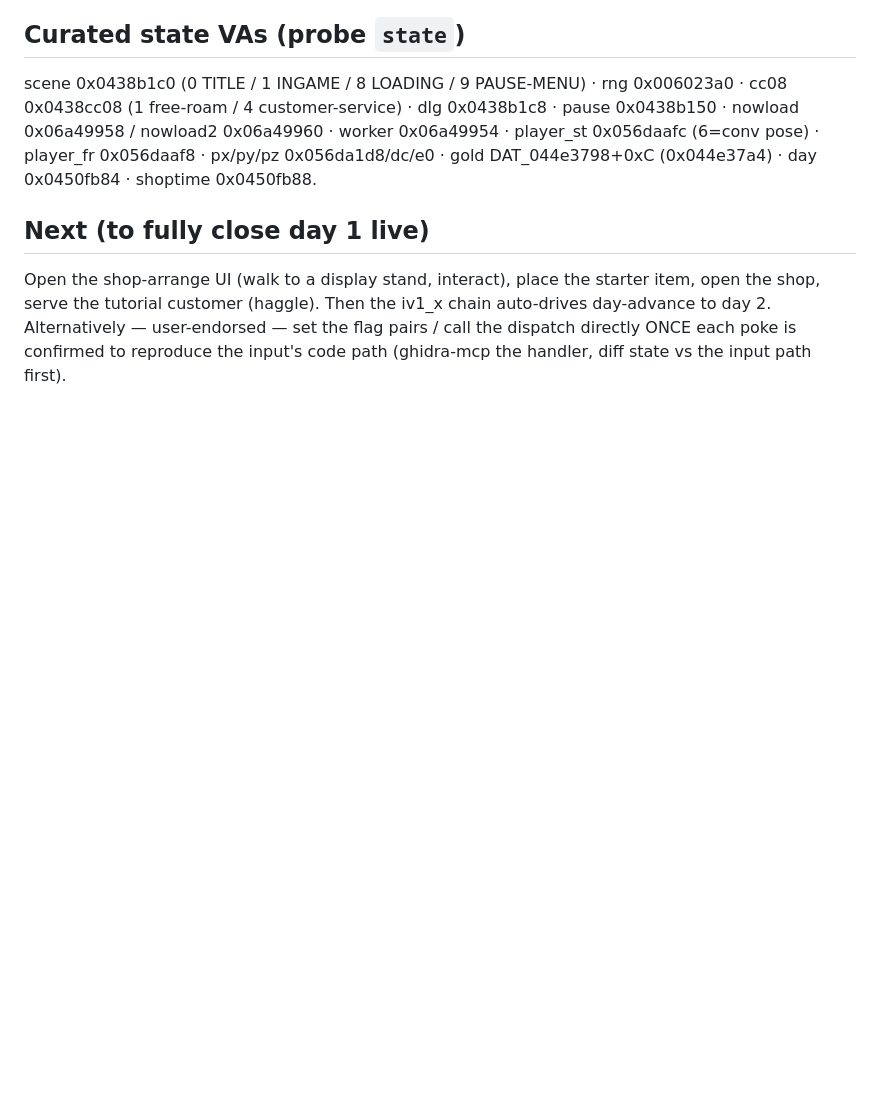
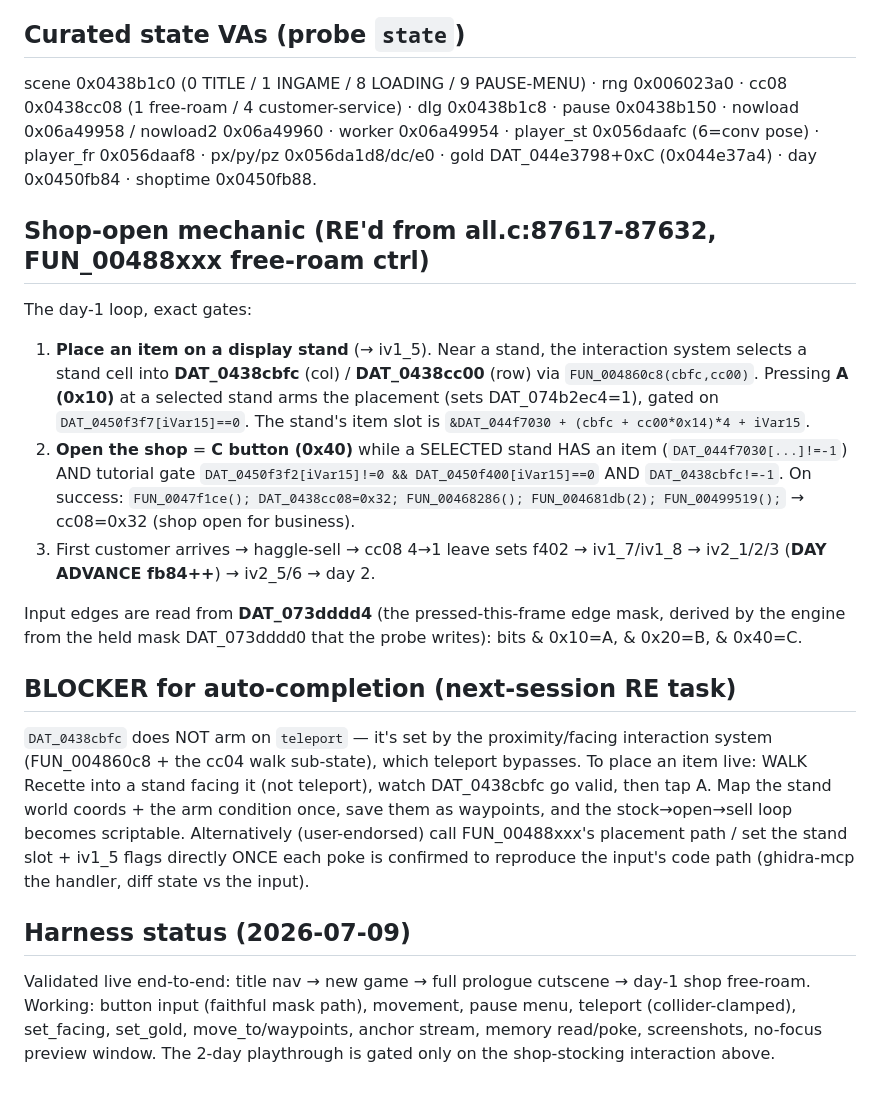
Before and after one commit to Francesco149/openrecet, a Markdown page: docs/findings/live-playthrough-day1-2.md, the part around the change. Drawn GitHub-style; blank space fills up the shorter version.

Commit message:
findings: RE the day-1 shop-open mechanic (cc08=0x32, C-button, stocked-stand gate)
Co-Authored-By: Claude Opus 4.8 (1M context) <noreply@anthropic.com>

```diff
--- a/docs/findings/live-playthrough-day1-2.md
+++ b/docs/findings/live-playthrough-day1-2.md
@@ -53,9 +53,38 @@ player_st 0x056daafc (6=conv pose) · player_fr 0x056daaf8 · px/py/pz
 0x056da1d8/dc/e0 · gold DAT_044e3798+0xC (0x044e37a4) · day 0x0450fb84 · shoptime
 0x0450fb88.
 
-## Next (to fully close day 1 live)
-Open the shop-arrange UI (walk to a display stand, interact), place the starter
-item, open the shop, serve the tutorial customer (haggle). Then the iv1_x chain
-auto-drives day-advance to day 2. Alternatively — user-endorsed — set the flag
-pairs / call the dispatch directly ONCE each poke is confirmed to reproduce the
-input's code path (ghidra-mcp the handler, diff state vs the input path first).
+## Shop-open mechanic (RE'd from all.c:87617-87632, FUN_00488xxx free-roam ctrl)
+The day-1 loop, exact gates:
+1. **Place an item on a display stand** (→ iv1_5). Near a stand, the interaction
+   system selects a stand cell into **DAT_0438cbfc** (col) / **DAT_0438cc00**
+   (row) via `FUN_004860c8(cbfc,cc00)`. Pressing **A (0x10)** at a selected stand
+   arms the placement (sets DAT_074b2ec4=1), gated on `DAT_0450f3f7[iVar15]==0`.
+   The stand's item slot is `&DAT_044f7030 + (cbfc + cc00*0x14)*4 + iVar15`.
+2. **Open the shop** = **C button (0x40)** while a SELECTED stand HAS an item
+   (`DAT_044f7030[...]!=-1`) AND tutorial gate `DAT_0450f3f2[iVar15]!=0 &&
+   DAT_0450f400[iVar15]==0` AND `DAT_0438cbfc!=-1`. On success:
+   `FUN_0047f1ce(); DAT_0438cc08=0x32; FUN_00468286(); FUN_004681db(2);
+   FUN_00499519();` → cc08=0x32 (shop open for business).
+3. First customer arrives → haggle-sell → cc08 4→1 leave sets f402 → iv1_7/iv1_8
+   → iv2_1/2/3 (**DAY ADVANCE fb84++**) → iv2_5/6 → day 2.
+
+Input edges are read from **DAT_073dddd4** (the pressed-this-frame edge mask,
+derived by the engine from the held mask DAT_073dddd0 that the probe writes):
+bits & 0x10=A, & 0x20=B, & 0x40=C.
+
+## BLOCKER for auto-completion (next-session RE task)
+`DAT_0438cbfc` does NOT arm on `teleport` — it's set by the proximity/facing
+interaction system (FUN_004860c8 + the cc04 walk sub-state), which teleport
+bypasses. To place an item live: WALK Recette into a stand facing it (not
+teleport), watch DAT_0438cbfc go valid, then tap A. Map the stand world coords +
+the arm condition once, save them as waypoints, and the stock→open→sell loop
+becomes scriptable. Alternatively (user-endorsed) call FUN_00488xxx's placement
+path / set the stand slot + iv1_5 flags directly ONCE each poke is confirmed to
+reproduce the input's code path (ghidra-mcp the handler, diff state vs the input).
+
+## Harness status (2026-07-09)
+Validated live end-to-end: title nav → new game → full prologue cutscene → day-1
+shop free-roam. Working: button input (faithful mask path), movement, pause menu,
+teleport (collider-clamped), set_facing, set_gold, move_to/waypoints, anchor
+stream, memory read/poke, screenshots, no-focus preview window. The 2-day
+playthrough is gated only on the shop-stocking interaction above.
```
